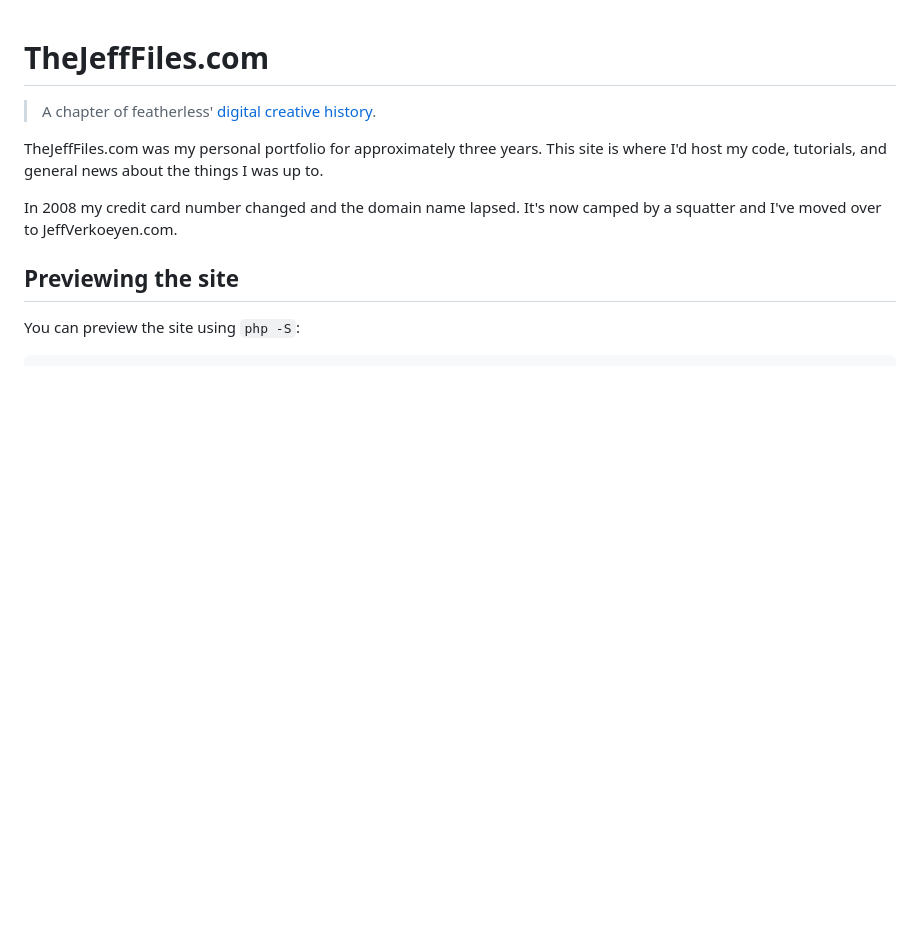
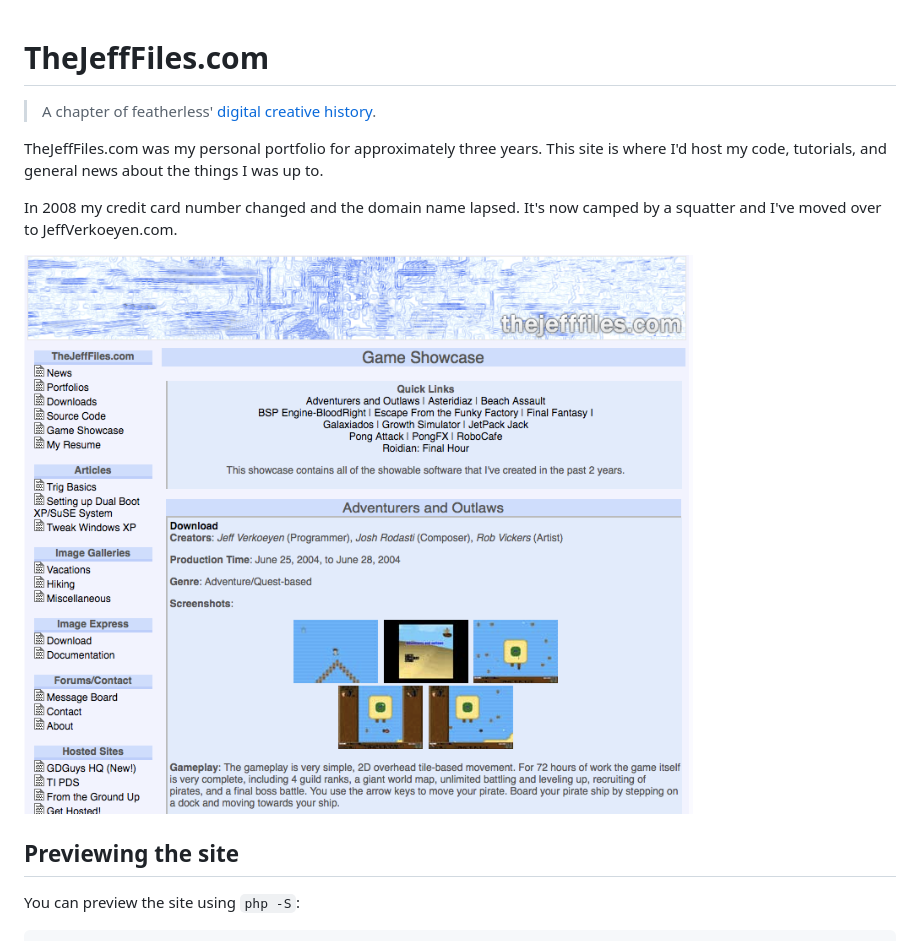
Before and after one commit to featherless/2004-2007-TheJeffFiles, a Markdown page: README.md, the part around the change. Rendered like a GitHub page; pictures changed too: gfx/preview.png (added); blank space fills up the shorter version.

Commit message:
Add preview.

```diff
--- a/README.md
+++ b/README.md
@@ -7,6 +7,8 @@ tutorials, and general news about the things I was up to.
 
 In 2008 my credit card number changed and the domain name lapsed. It's now camped by a squatter and I've moved
 over to JeffVerkoeyen.com.
+
+![Concept](https://raw.githubusercontent.com/featherless/2004-2007-TheJeffFiles/master/gfx/preview.png)
 
 ## Previewing the site
 
```
